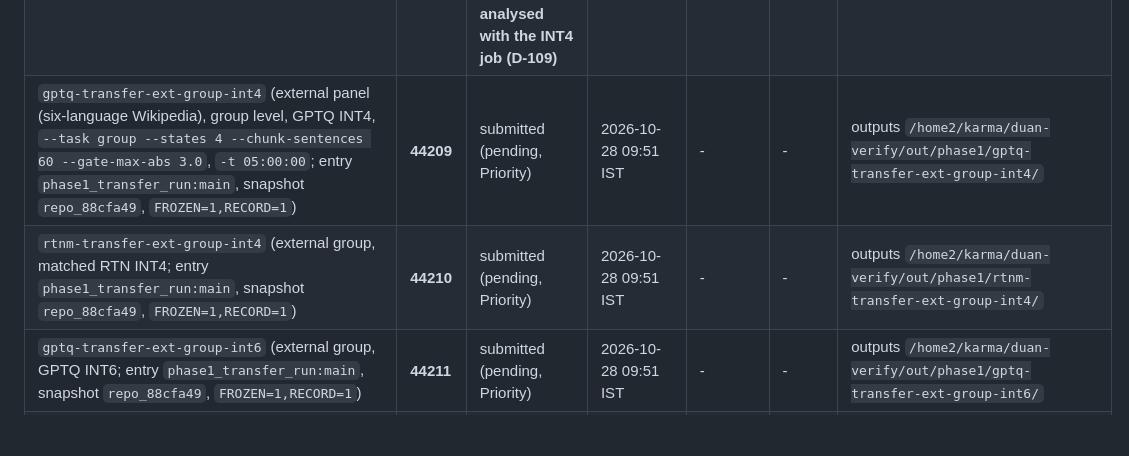
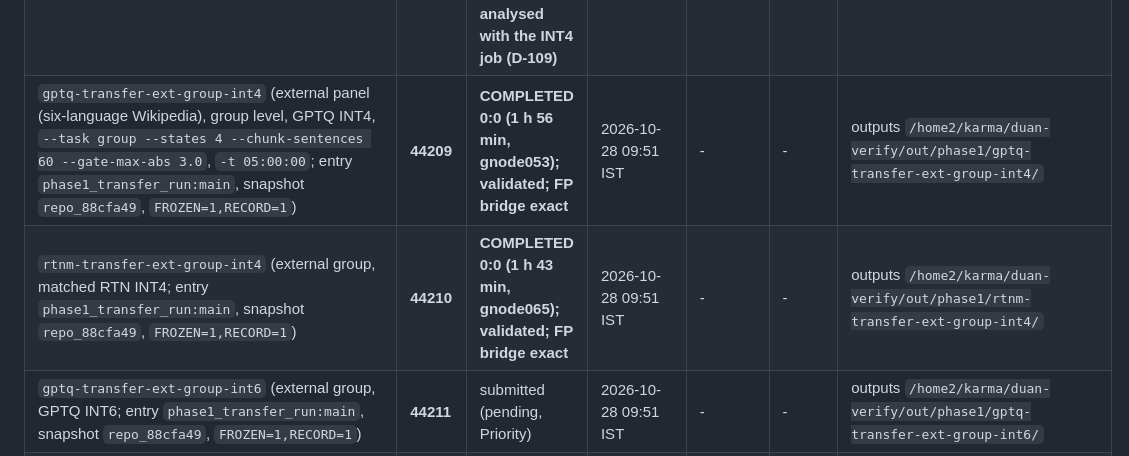
Before and after one commit to TH4KUR/always-late, a Markdown page: reports/gptq_extension/STATUS.md, the part around one of its changes. GitHub-like rendering; blank space fills up the shorter version.

Commit message:
GPTQ extension: external group INT4 jobs validated (FP bridge exact); Q31 on an unsigned scope change in the cron prompt file
Co-Authored-By: Claude Sonnet 5.5 <noreply@anthropic.com>

```diff
--- a/reports/gptq_extension/STATUS.md
+++ b/reports/gptq_extension/STATUS.md
@@ -68,8 +70,8 @@ Started 2026-10-27 17:34 IST at the user's request ("run tests again with GPTQ q
 | `rtnm-gain-4` (Study G, matched RTN INT4; snapshot `repo_88cfa49`, `FROZEN=1,RECORD=1`) | **44075** | **COMPLETED 0:0 (3 h 08 min, gnode063); validated (peak GPU 9.3959 GB as the old job); analysis waits for the INT6 jobs** | 2026-10-28 08:32 IST | - | - | outputs `/home2/karma/duan-verify/out/phase1/rtnm-gain-4/` |
 | `gptq-gain-6` (Study G, GPTQ INT6; snapshot `repo_88cfa49`, `FROZEN=1,RECORD=1`) | **44076** | **COMPLETED 0:0 (3 h 08 min, gnode061); validated (peak GPU 9.3959 GB); analysed with the INT4 job (D-109)** | 2026-10-28 08:32 IST | - | - | outputs `/home2/karma/duan-verify/out/phase1/gptq-gain-6/` |
 | `rtnm-gain-6` (Study G, matched RTN INT6; snapshot `repo_88cfa49`, `FROZEN=1,RECORD=1`) | **44077** | **COMPLETED 0:0 (3 h 06 min, gnode080); validated (peak GPU 9.3959 GB); analysed with the INT4 job (D-109)** | 2026-10-28 08:32 IST | - | - | outputs `/home2/karma/duan-verify/out/phase1/rtnm-gain-6/` |
-| `gptq-transfer-ext-group-int4` (external panel (six-language Wikipedia), group level, GPTQ INT4, `--task group --states 4 --chunk-sentences 60 --gate-max-abs 3.0`, `-t 05:00:00`; entry `phase1_transfer_run:main`, snapshot `repo_88cfa49`, `FROZEN=1,RECORD=1`) | **44209** | submitted (pending, Priority) | 2026-10-28 09:51 IST | - | - | outputs `/home2/karma/duan-verify/out/phase1/gptq-transfer-ext-group-int4/` |
-| `rtnm-transfer-ext-group-int4` (external group, matched RTN INT4; entry `phase1_transfer_run:main`, snapshot `repo_88cfa49`, `FROZEN=1,RECORD=1`) | **44210** | submitted (pending, Priority) | 2026-10-28 09:51 IST | - | - | outputs `/home2/karma/duan-verify/out/phase1/rtnm-transfer-ext-group-int4/` |
+| `gptq-transfer-ext-group-int4` (external panel (six-language Wikipedia), group level, GPTQ INT4, `--task group --states 4 --chunk-sentences 60 --gate-max-abs 3.0`, `-t 05:00:00`; entry `phase1_transfer_run:main`, snapshot `repo_88cfa49`, `FROZEN=1,RECORD=1`) | **44209** | **COMPLETED 0:0 (1 h 56 min, gnode053); validated; FP bridge exact** | 2026-10-28 09:51 IST | - | - | outputs `/home2/karma/duan-verify/out/phase1/gptq-transfer-ext-group-int4/` |
+| `rtnm-transfer-ext-group-int4` (external group, matched RTN INT4; entry `phase1_transfer_run:main`, snapshot `repo_88cfa49`, `FROZEN=1,RECORD=1`) | **44210** | **COMPLETED 0:0 (1 h 43 min, gnode065); validated; FP bridge exact** | 2026-10-28 09:51 IST | - | - | outputs `/home2/karma/duan-verify/out/phase1/rtnm-transfer-ext-group-int4/` |
 | `gptq-transfer-ext-group-int6` (external group, GPTQ INT6; entry `phase1_transfer_run:main`, snapshot `repo_88cfa49`, `FROZEN=1,RECORD=1`) | **44211** | submitted (pending, Priority) | 2026-10-28 09:51 IST | - | - | outputs `/home2/karma/duan-verify/out/phase1/gptq-transfer-ext-group-int6/` |
 | `rtnm-transfer-ext-group-int6` (external group, matched RTN INT6; entry `phase1_transfer_run:main`, snapshot `repo_88cfa49`, `FROZEN=1,RECORD=1`) | **44212** | submitted (pending, Priority) | 2026-10-28 09:51 IST | - | - | outputs `/home2/karma/duan-verify/out/phase1/rtnm-transfer-ext-group-int6/` |
 | `gptq-transfer-ext-feature-int4` (external panel, feature level (external core of 402 features), GPTQ INT4, `--chunk-features 25 --gate-max-abs 3.0`, `-t 09:00:00` (old job: 6.5 h); entry `phase1_transfer_run:main`, snapshot `repo_88cfa49`, `FROZEN=1,RECORD=1`) | **44213** | submitted (pending, Priority) | 2026-10-28 09:51 IST | - | - | outputs `/home2/karma/duan-verify/out/phase1/gptq-transfer-ext-feature-int4/` |
```
Also changed, not shown: other parts of reports/gptq_extension/STATUS.md (+4 -1 lines), DECISIONS_FOR_REVIEW.md (+8 -1 lines).
